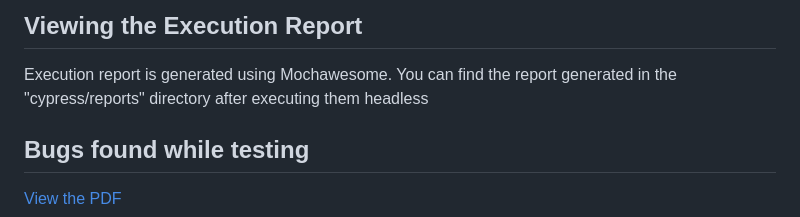
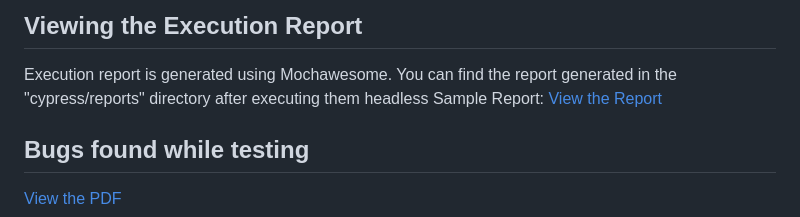
Before and after one commit to jarinmanuvel/technical-exercise, a Markdown page: README.md, the part around the change. Drawn GitHub-style.

```diff
--- a/README.md
+++ b/README.md
@@ -101,6 +101,7 @@ Additional dependencies are listed in the `package.json` file.
 
 ## Viewing the Execution Report
 Execution report is generated using Mochawesome. You can find the report generated in the "cypress/reports" directory after executing them headless
+Sample Report: [View the Report](cypress/reports/index.html)
 
 ## Bugs found while testing
 [View the PDF](./cypress/downloads/Bugs%20From%20Technical%20Exercise%20-%20Nesto.pdf)
```
